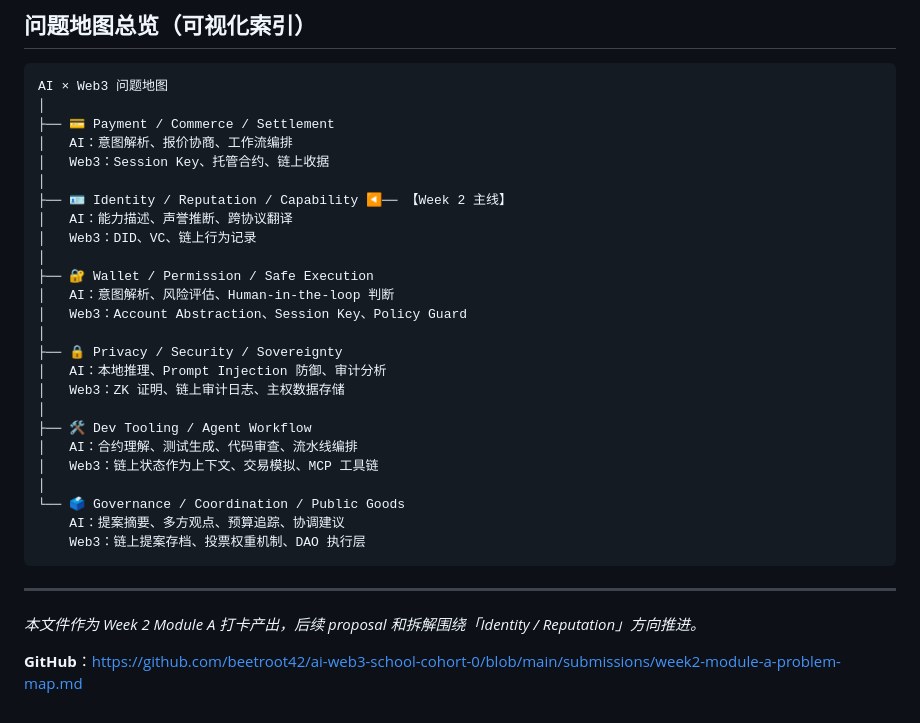
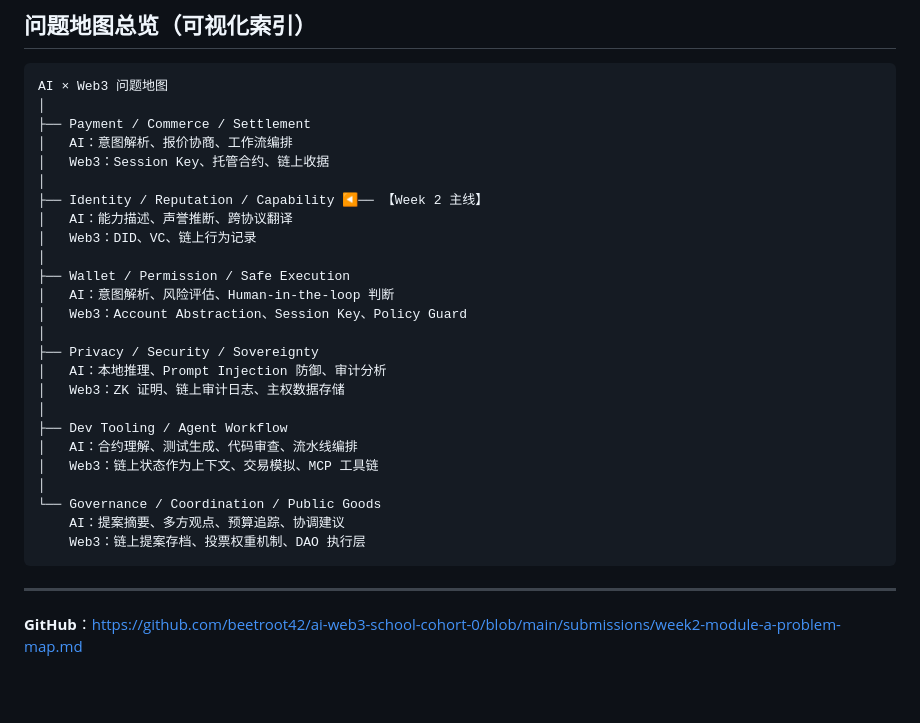
Before and after one commit to beetroot42/ai-web3-school-cohort-0, a Markdown page: submissions/week2-module-a-problem-map.md, the part around one of its changes. GitHub-like rendering; blank space fills up the shorter version.

````diff
--- a/submissions/week2-module-a-problem-map.md
+++ b/submissions/week2-module-a-problem-map.md
@@ -324,33 +324,32 @@ Week 2 主线：Agent Identity & Reputation
 ```
 AI × Web3 问题地图
 │
-├── 💳 Payment / Commerce / Settlement
+├── Payment / Commerce / Settlement
 │   AI：意图解析、报价协商、工作流编排
 │   Web3：Session Key、托管合约、链上收据
 │
-├── 🪪 Identity / Reputation / Capability ◀── 【Week 2 主线】
+├── Identity / Reputation / Capability ◀── 【Week 2 主线】
 │   AI：能力描述、声誉推断、跨协议翻译
 │   Web3：DID、VC、链上行为记录
 │
-├── 🔐 Wallet / Permission / Safe Execution
+├── Wallet / Permission / Safe Execution
 │   AI：意图解析、风险评估、Human-in-the-loop 判断
 │   Web3：Account Abstraction、Session Key、Policy Guard
 │
-├── 🔒 Privacy / Security / Sovereignty
+├── Privacy / Security / Sovereignty
 │   AI：本地推理、Prompt Injection 防御、审计分析
 │   Web3：ZK 证明、链上审计日志、主权数据存储
 │
-├── 🛠️ Dev Tooling / Agent Workflow
+├── Dev Tooling / Agent Workflow
 │   AI：合约理解、测试生成、代码审查、流水线编排
 │   Web3：链上状态作为上下文、交易模拟、MCP 工具链
 │
-└── 🗳️ Governance / Coordination / Public Goods
+└── Governance / Coordination / Public Goods
     AI：提案摘要、多方观点、预算追踪、协调建议
     Web3：链上提案存档、投票权重机制、DAO 执行层
 ```
 
 ---
 
-*本文件作为 Week 2 Module A 打卡产出，后续 proposal 和拆解围绕「Identity / Reputation」方向推进。*
 
 **GitHub**：https://github.com/beetroot42/ai-web3-school-cohort-0/blob/main/submissions/week2-module-a-problem-map.md
````
Also changed, not shown: other parts of submissions/week2-module-a-problem-map.md (+3 -3 lines), submissions/week2-module-b-payment-flow.md (added, +517 -0 lines).
